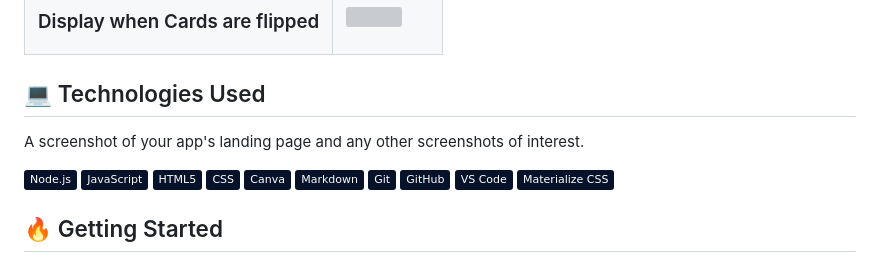
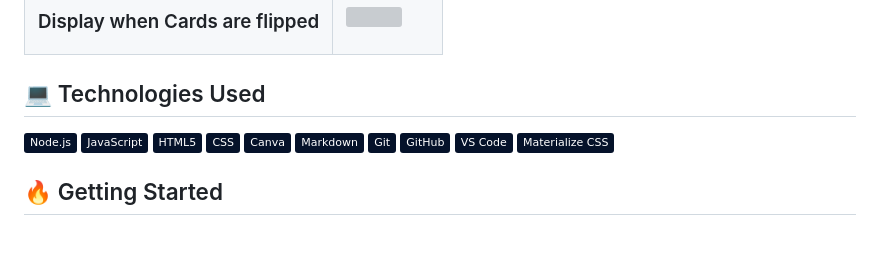
Before and after one commit to FiroCole/Concentration-Game, a Markdown page: README.md, the part around the change. Drawn GitHub-style; badges without logos; blank space fills up the shorter version; grey boxes are pictures that could not be loaded.

```diff
--- a/README.md
+++ b/README.md
@@ -27,7 +27,6 @@
 
 
 ## :computer: Technologies Used
-A screenshot of your app's landing page and any other screenshots of interest.
 
 ![Node](https://img.shields.io/badge/-Node.js-05122A?style=flat&logo=node.js)
 ![JavaScript](https://img.shields.io/badge/-JavaScript-05122A?style=flat&logo=javascript)
```
